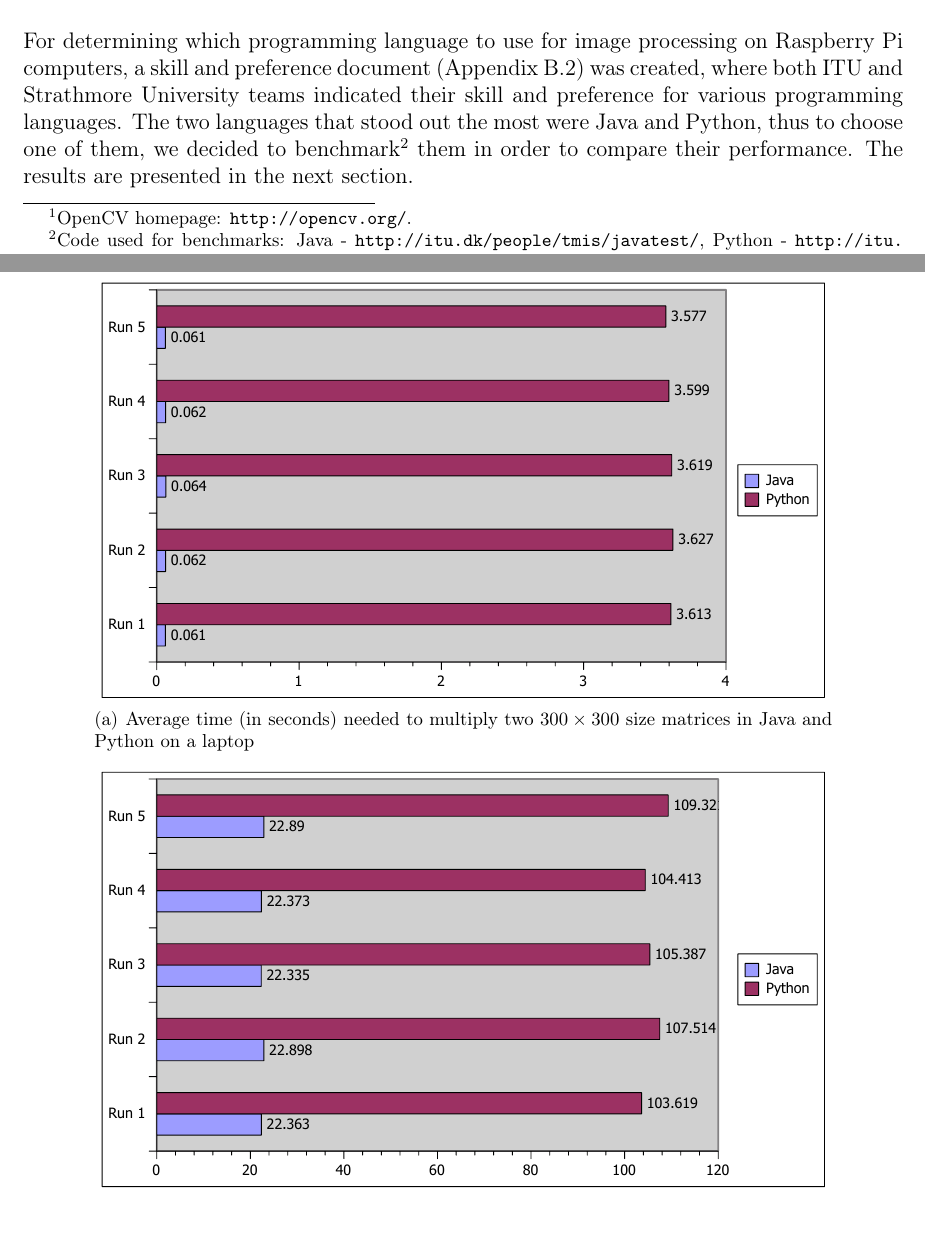
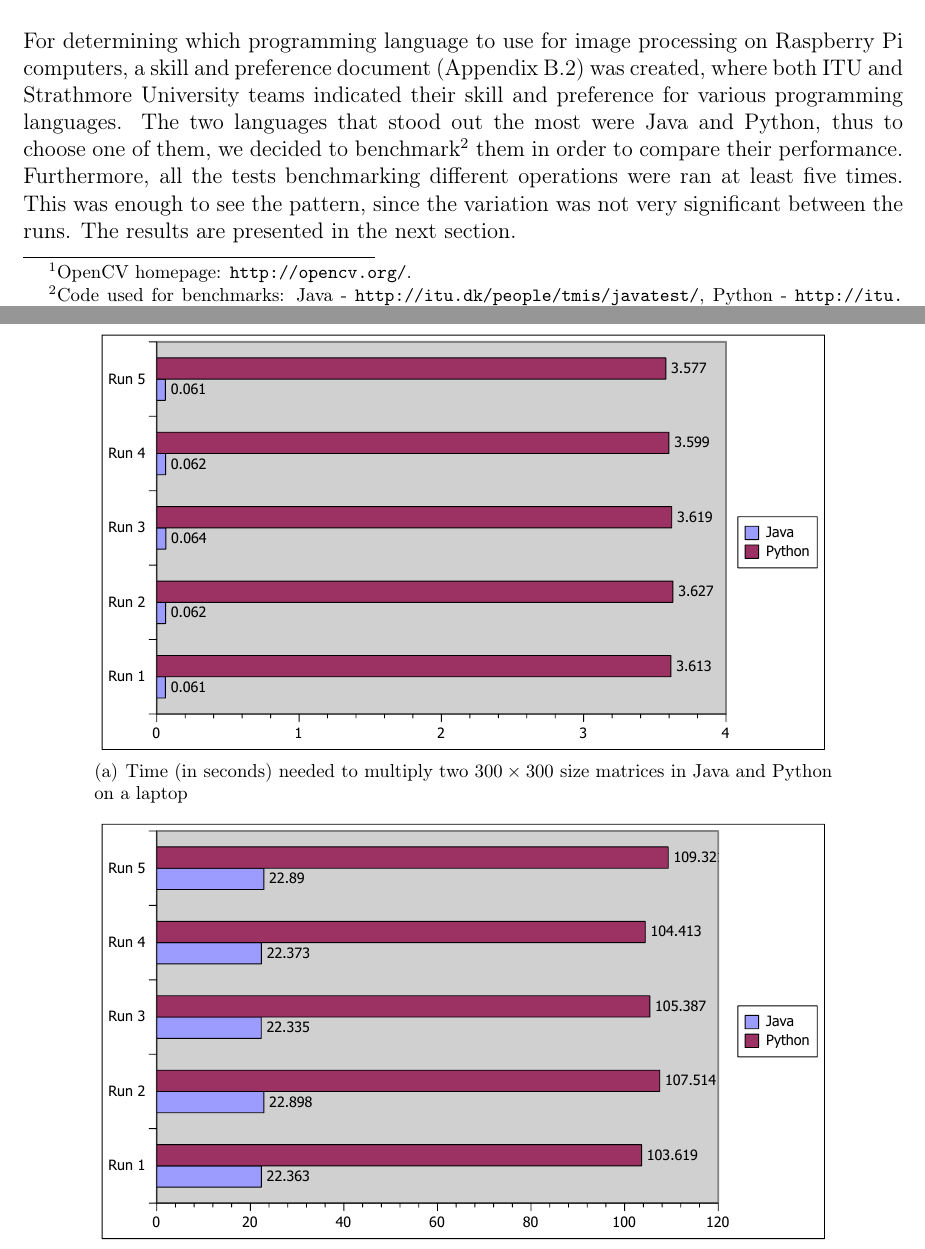
Before and after one commit to traysa/GSD_Report, a LaTeX thesis (Report/Occupancy Analyzer Report.tex, which reads Report/chapters/AppendixA.tex, Report/chapters/Implementation_image.tex): two parts of pages 31 and 60 of 102, joined at a grey line, cut so that both start at the same text. Compiled offline with pdfLaTeX.

Commit message:
Fixed few mistakes.

```diff
--- a/Report/chapters/AppendixA.tex
+++ b/Report/chapters/AppendixA.tex
@@ -27,11 +27,11 @@
 
 \begin{figure}[htb]
 	\centering
-	\subfigure[Average time (in seconds) needed to multiply two $300 \times 300$ size matrices in Java and Python on a laptop]{
+	\subfigure[Time (in seconds) needed to multiply two $300 \times 300$ size matrices in Java and Python on a laptop]{
 	\includegraphics[scale=0.95]{benchmark/benchmark_1}
 	\label{fig:benchmark_1}}
 	\quad
-	\subfigure[Average time (in seconds) needed to multiply two $300 \times 300$ size matrices in Java and Python on a Raspberry Pi computer]{
+	\subfigure[Time (in seconds) needed to multiply two $300 \times 300$ size matrices in Java and Python on a Raspberry Pi computer]{
 	\includegraphics[scale=0.95]{benchmark/benchmark_2}
 	\label{fig:benchmark_2}}
 	\caption{Benchmark of matrix multiplication of two $300 \times 300$ size matrices}
--- a/Report/chapters/Implementation_image.tex
+++ b/Report/chapters/Implementation_image.tex
@@ -4,7 +4,7 @@
 As none of the group members had any previous experience with image processing, it was quite unrealistic to try to implement all of the image processing techniques needed for this project, and at the same time make them optimized enough, so it could work well and fast on a Raspberry Pi computer with its limited resources. For this reason the group decided to use an existing image processing library to ease the implementation process. After some research and experiments, we decided to go with one of the most popular and well documented libraries called OpenCV\footnote{OpenCV homepage: \url{http://opencv.org/}.}. OpenCV is an open source computer vision and machine learning software library that has more than 500~\cite{opencv_1} optimized algorithms for image processing. Furthermore, it provides interfaces to multiple popular programming languages, including C\texttt{++}, C, Python and Java.
 
 \subsection{Programming Language}
-For determining which programming language to use for image processing on Raspberry Pi computers, a skill and preference document (Appendix~\ref{sec:Skill_Preference_Sheet}) was created, where both ITU and Strathmore University teams indicated their skill and preference for various programming languages. The two languages that stood out the most were Java and Python, thus to choose one of them, we decided to benchmark\footnote{Code used for benchmarks: Java - \url{http://itu.dk/people/tmis/javatest/}, Python - \url{http://itu.dk/people/tmis/pytest/}.} them in order to compare their performance. The results are presented in the next section.
+For determining which programming language to use for image processing on Raspberry Pi computers, a skill and preference document (Appendix~\ref{sec:Skill_Preference_Sheet}) was created, where both ITU and Strathmore University teams indicated their skill and preference for various programming languages. The two languages that stood out the most were Java and Python, thus to choose one of them, we decided to benchmark\footnote{Code used for benchmarks: Java - \url{http://itu.dk/people/tmis/javatest/}, Python - \url{http://itu.dk/people/tmis/pytest/}.} them in order to compare their performance. Furthermore, all the tests benchmarking different operations were ran at least five times. This was enough to see the pattern, since the variation was not very significant between the runs. The results are presented in the next section.
 
 \subsubsection{Performance Comparison Between Java and Python}
 Since the project dealt with a real-time vision application that had to process large amount of frames, we were interested in how fast Java and Python can perform different image processing algorithms. Benchmarks were performed on a laptop\footnote{Toshiba Satellite L855 Laptop (Intel Core i7-3630QM 2.40 GHZ, 4GB DDR3 1600MHz, Radeon HD7670M 2GB, Windows 7 OS).} and a Raspberry Pi computer\footnote{Raspberry Pi Computer (ARM1176JZF-S 700MHz, 512 MB memory, Broadcom VideoCore IV graphics, Linux Raspbian OS).} to give some perspective on how much faster a modern laptop is compared to a Raspberry Pi computer.
```
